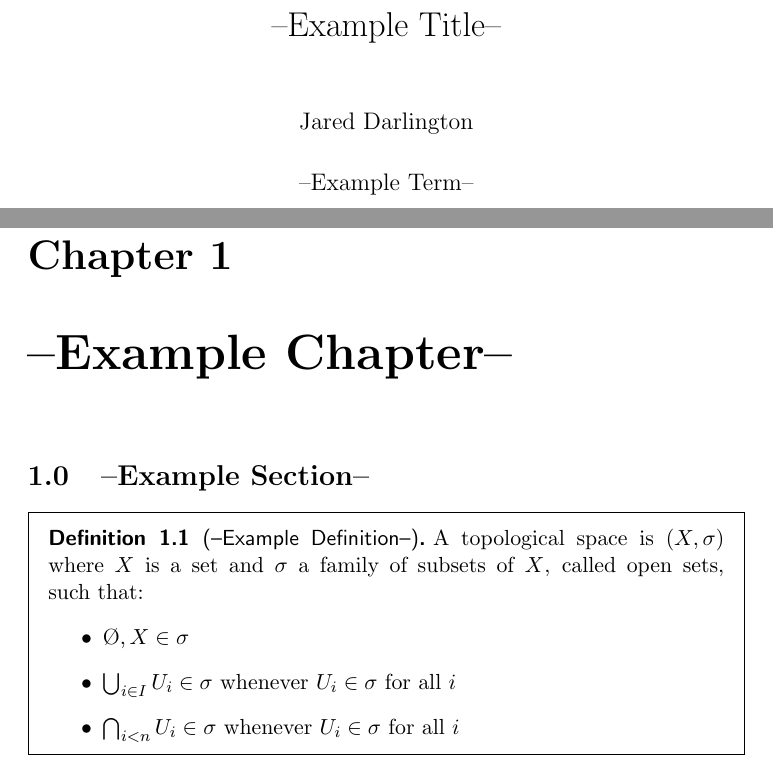
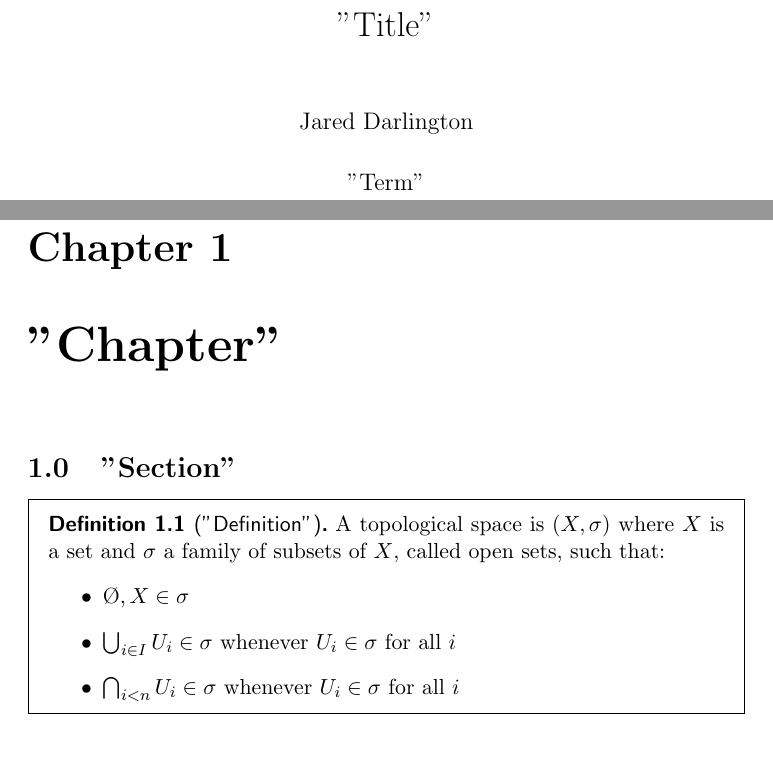
Before and after one commit to jareddarlington/notes, a LaTeX document (main.tex, which reads lesson_x.tex, preamble.tex): two parts of pages 1 and 3 of 3, joined at a grey line, cut at the place of the change. Compiled offline with pdfLaTeX.

Commit message:
example changes

```diff
--- a/lesson_x.tex
+++ b/lesson_x.tex
@@ -1,8 +1,8 @@
-\chapter{--Example Chapter--}
+\chapter{"Chapter"}
 \setcounter{section}{-1}
-\section{--Example Section--}
+\section{"Section"}
 
-\begin{definition}[--Example Definition--]
+\begin{definition}["Definition"]
     A topological space is $(X, \sigma)$ where  $X$ is a set and $\sigma$
   a family of subsets of $X$, called  open sets, such that:
     \begin{itemize}
--- a/main.tex
+++ b/main.tex
@@ -2,8 +2,8 @@
 
 \input{preamble.tex}
 
-\newcommand{\class}{--Example Title--}
-\newcommand{\term}{--Example Term--}
+\newcommand{\class}{"Title"}
+\newcommand{\term}{"Term"}
 
 \title{\class}
 \date{\term}
--- a/preamble.tex
+++ b/preamble.tex
@@ -7,11 +7,11 @@
 \usepackage{tikz}
 \usepackage{tikz-cd}
 
-\newcommand{\R}{\mathbb{R}} % reals
-\newcommand{\N}{\mathbb{N}} % naturals
-\newcommand{\Z}{\mathbb{Z}} % integers
-\newcommand{\C}{\mathbb{C}} % complex
-\renewcommand{\P}{\mathbb{P}} % primes
+\newcommand{\R}{\mathbb{R}} % Reals
+\newcommand{\N}{\mathbb{N}} % Naturals
+\newcommand{\Z}{\mathbb{Z}} % Integers
+\newcommand{\C}{\mathbb{C}} % Complex
+\renewcommand{\P}{\mathbb{P}} % Primes
 
 % Theorems
 \usepackage{thmtools}
```
Also changed, not shown: README.md, main.tex (2 more changed lines).
